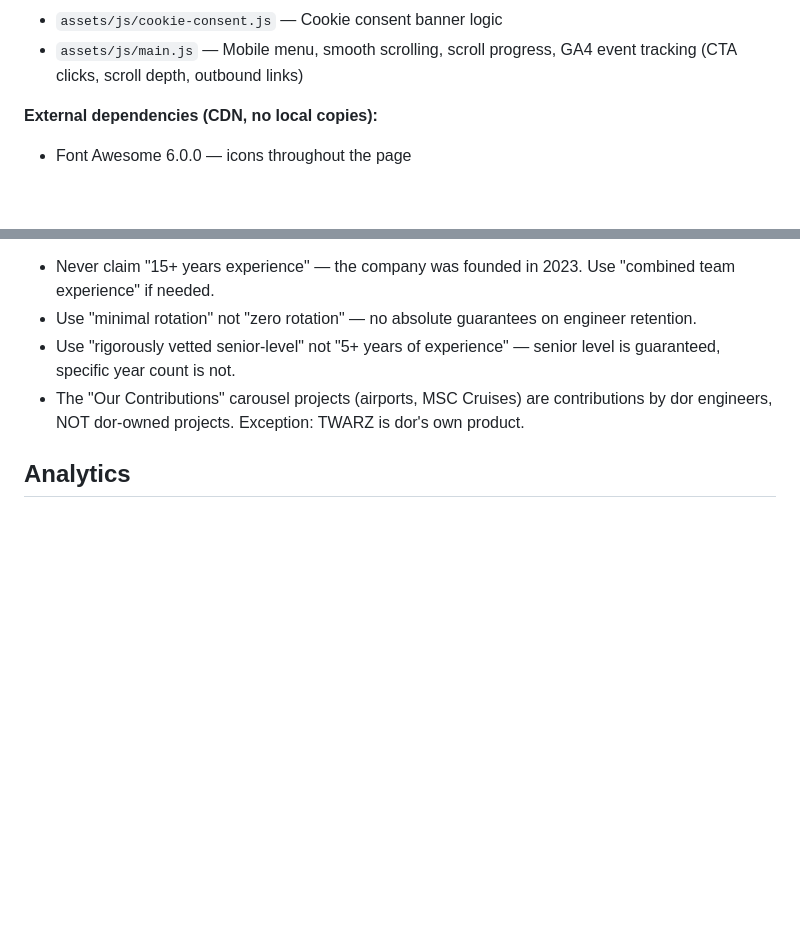
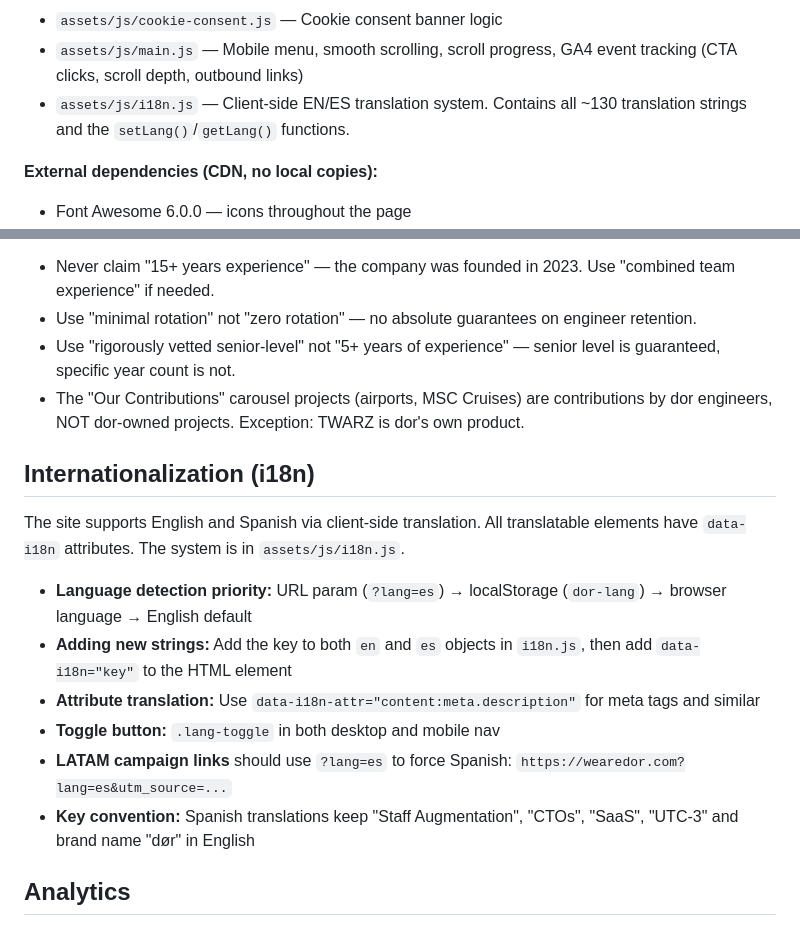
Before and after one commit to wearedor/dor-page, a Markdown page: CLAUDE.md, 2 parts joined by grey strips. GitHub-like rendering; blank space fills up the shorter version.

Commit message:
update CLAUDE.md with i18n system documentation

```diff
--- a/CLAUDE.md
+++ b/CLAUDE.md
@@ -26,6 +26,7 @@ Then open http://localhost:8080. No compilation, bundling, or dependency install
 - `assets/js/carousel.js` — Scroll-based carousel for "Our Contributions" section with auto-scroll, touch/swipe, keyboard nav, and dot/arrow navigation
 - `assets/js/cookie-consent.js` — Cookie consent banner logic
 - `assets/js/main.js` — Mobile menu, smooth scrolling, scroll progress, GA4 event tracking (CTA clicks, scroll depth, outbound links)
+- `assets/js/i18n.js` — Client-side EN/ES translation system. Contains all ~130 translation strings and the `setLang()`/`getLang()` functions.
 
 **External dependencies (CDN, no local copies):**
 - Font Awesome 6.0.0 — icons throughout the page
@@ -50,6 +51,17 @@ Key marketing constraints:
 - Use "rigorously vetted senior-level" not "5+ years of experience" — senior level is guaranteed, specific year count is not.
 - The "Our Contributions" carousel projects (airports, MSC Cruises) are contributions by dor engineers, NOT dor-owned projects. Exception: TWARZ is dor's own product.
 
+## Internationalization (i18n)
+
+The site supports English and Spanish via client-side translation. All translatable elements have `data-i18n` attributes. The system is in `assets/js/i18n.js`.
+
+- **Language detection priority:** URL param (`?lang=es`) → localStorage (`dor-lang`) → browser language → English default
+- **Adding new strings:** Add the key to both `en` and `es` objects in `i18n.js`, then add `data-i18n="key"` to the HTML element
+- **Attribute translation:** Use `data-i18n-attr="content:meta.description"` for meta tags and similar
+- **Toggle button:** `.lang-toggle` in both desktop and mobile nav
+- **LATAM campaign links** should use `?lang=es` to force Spanish: `https://wearedor.com?lang=es&utm_source=...`
+- **Key convention:** Spanish translations keep "Staff Augmentation", "CTOs", "SaaS", "UTC-3" and brand name "dør" in English
+
 ## Analytics
 
 GA4 measurement ID: `G-ZQZ9PJ51JH`. Analytics only initialize after cookie consent. The `initializeGoogleAnalytics()` function in `index.html` tracks UTM parameters, section visibility, schedule-call clicks, email clicks, and service card interactions. Outreach links should use UTM params: `?utm_source=instantly&utm_medium=email&utm_campaign=...`
```
